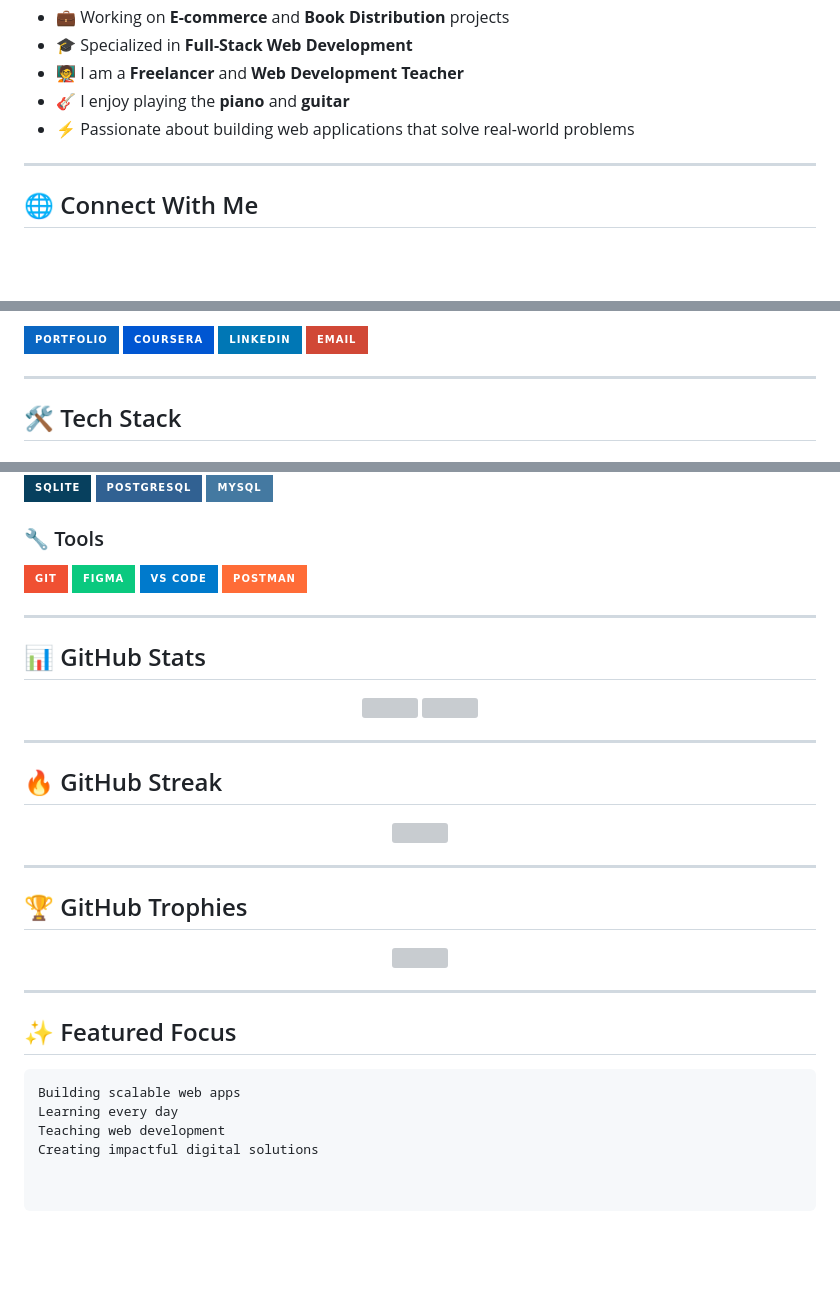
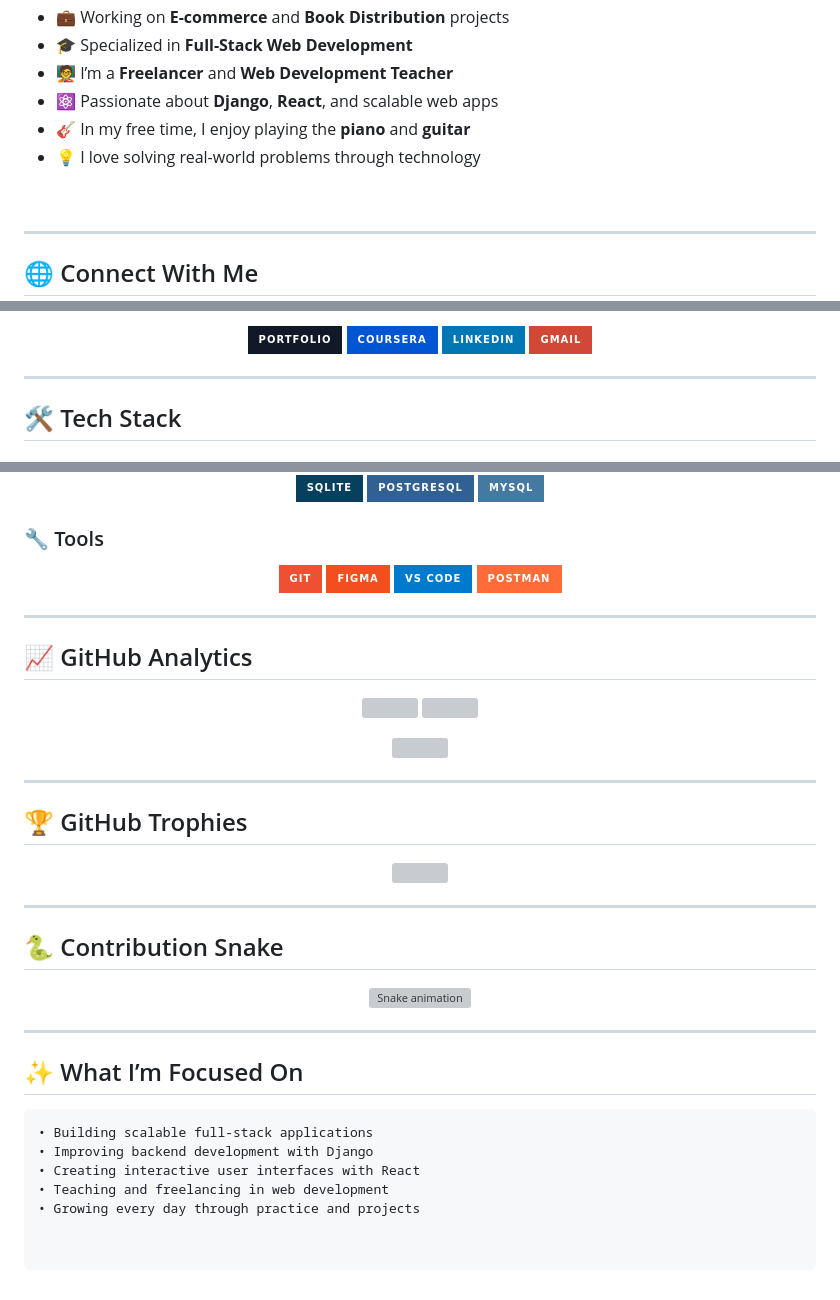
Before and after one commit to sophonie-1/sophonie-1, a Markdown page: README.md, 3 parts joined by grey strips. GitHub-like rendering; badges without logos; blank space fills up the shorter version; grey boxes are pictures that could not be loaded.

Commit message:
Revise README content and improve formatting
Updated personal information and project details in README.

````diff
--- a/README.md
+++ b/README.md
@@ -14,9 +19,12 @@
 - 🌱 Currently studying **Information Technology** at **Uganda Christian University**
 - 💼 Working on **E-commerce** and **Book Distribution** projects
 - 🎓 Specialized in **Full-Stack Web Development**
-- 🧑‍🏫 I am a **Freelancer** and **Web Development Teacher**
-- 🎸 I enjoy playing the **piano** and **guitar**
-- ⚡ Passionate about building web applications that solve real-world problems
+- 🧑‍🏫 I’m a **Freelancer** and **Web Development Teacher**
+- ⚛️ Passionate about **Django**, **React**, and scalable web apps
+- 🎸 In my free time, I enjoy playing the **piano** and **guitar**
+- 💡 I love solving real-world problems through technology
+
+<br clear="right"/>
 
 ---
 
@@ -26,5 +34,5 @@
   <a href="https://my-port-ruddy-ten.vercel.app" target="_blank">
-    <img src="https://img.shields.io/badge/Portfolio-0A66C2?style=for-the-badge&logo=google-chrome&logoColor=white" />
+    <img src="https://img.shields.io/badge/Portfolio-111827?style=for-the-badge&logo=google-chrome&logoColor=white" />
   </a>
   <a href="https://www.coursera.org/user/ed56889064e7e16773091fbd84366a30" target="_blank">
     <img src="https://img.shields.io/badge/Coursera-0056D2?style=for-the-badge&logo=coursera&logoColor=white" />
@@ -33,7 +41,7 @@
     <img src="https://img.shields.io/badge/LinkedIn-0077B5?style=for-the-badge&logo=linkedin&logoColor=white" />
   </a>
   <a href="mailto:bukirasophoni347@gmail.com">
-    <img src="https://img.shields.io/badge/Email-D14836?style=for-the-badge&logo=gmail&logoColor=white" />
+    <img src="https://img.shields.io/badge/Gmail-D14836?style=for-the-badge&logo=gmail&logoColor=white" />
   </a>
 </p>
 
@@ -69,11 +77,11 @@
   <img src="https://img.shields.io/badge/Git-F05032?style=for-the-badge&logo=git&logoColor=white" />
-  <img src="https://img.shields.io/badge/Figma-0AC97F?style=for-the-badge&logo=figma&logoColor=white" />
+  <img src="https://img.shields.io/badge/Figma-F24E1E?style=for-the-badge&logo=figma&logoColor=white" />
   <img src="https://img.shields.io/badge/VS_Code-007ACC?style=for-the-badge&logo=visual-studio-code&logoColor=white" />
   <img src="https://img.shields.io/badge/Postman-FF6C37?style=for-the-badge&logo=postman&logoColor=white" />
 </p>
 
 ---
 
-## 📊 GitHub Stats
+## 📈 GitHub Analytics
 
 <p align="center">
@@ -82,7 +90,3 @@
 </p>
 
----
-
-## 🔥 GitHub Streak
-
 <p align="center">
@@ -99,10 +103,19 @@
 
 ---
 
-## ✨ Featured Focus
+## 🐍 Contribution Snake
 
-```txt
-Building scalable web apps
-Learning every day
-Teaching web development
-Creating impactful digital solutions
+<p align="center">
+  <img src="https://raw.githubusercontent.com/sophonie-1/sophonie-1/output/snake.svg" alt="Snake animation" />
+</p>
+
+---
+
+## ✨ What I’m Focused On
+
+```text
+• Building scalable full-stack applications
+• Improving backend development with Django
+• Creating interactive user interfaces with React
+• Teaching and freelancing in web development
+• Growing every day through practice and projects
````
Also changed, not shown: other parts of README.md (+17 -12 lines).
